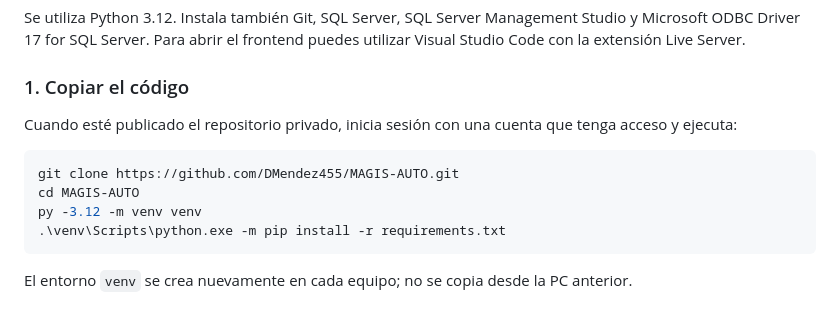
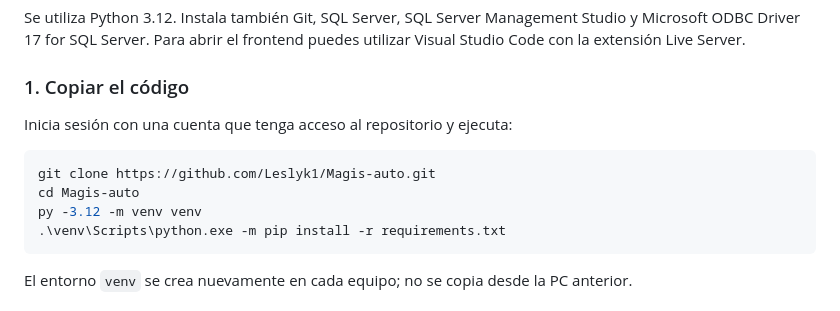
Before and after one commit to Leslyk1/Magis-auto, a Markdown page: README.md, the part around the change. GitHub-like rendering.

Commit message:
Corregir enlace de instalación del repositorio

````diff
--- a/README.md
+++ b/README.md
@@ -19,11 +19,11 @@ Se utiliza Python 3.12. Instala también Git, SQL Server, SQL Server Management
 
 ### 1. Copiar el código
 
-Cuando esté publicado el repositorio privado, inicia sesión con una cuenta que tenga acceso y ejecuta:
+Inicia sesión con una cuenta que tenga acceso al repositorio y ejecuta:
 
 ```powershell
-git clone https://github.com/DMendez455/MAGIS-AUTO.git
-cd MAGIS-AUTO
+git clone https://github.com/Leslyk1/Magis-auto.git
+cd Magis-auto
 py -3.12 -m venv venv
 .\venv\Scripts\python.exe -m pip install -r requirements.txt
 ```
````
